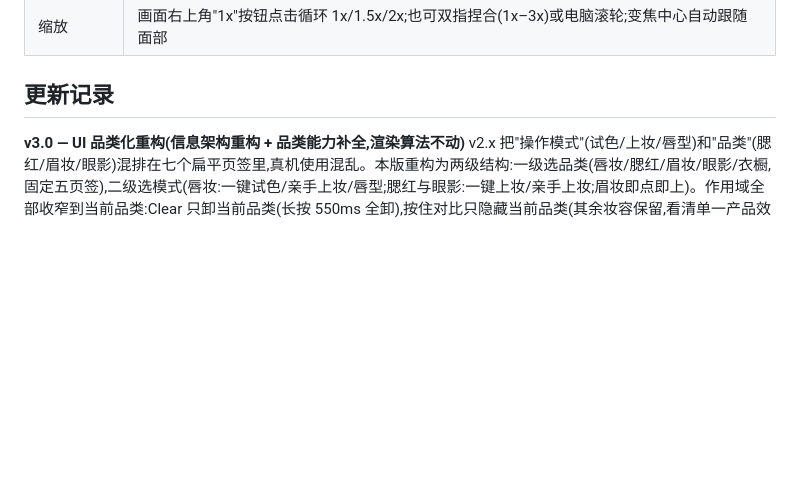
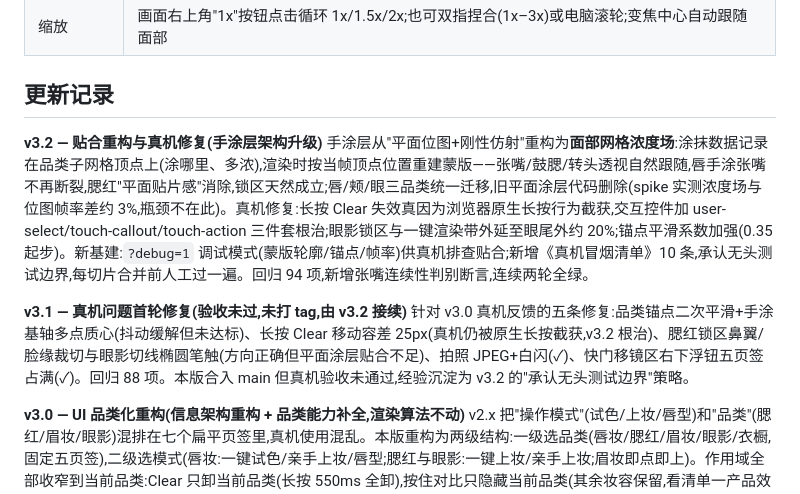
Before and after one commit to zhengyin0303/mirror-shade, a Markdown page: README-运行与测试指南.md, the part around the change. Rendered like a GitHub page; blank space fills up the shorter version.

Commit message:
docs: changelog entries for v3.1 (superseded) and v3.2
v3.1 had no entry when it merged; recorded retroactively with its
device-acceptance outcome so the log stays truthful. v3.2 entry condensed
from the spec and implementation facts.

Co-Authored-By: Claude Fable 5 <noreply@anthropic.com>

```diff
--- a/README-运行与测试指南.md
+++ b/README-运行与测试指南.md
@@ -35,6 +35,12 @@
 | 缩放 | 画面右上角"1x"按钮点击循环 1x/1.5x/2x;也可双指捏合(1x–3x)或电脑滚轮;变焦中心自动跟随面部 |
 
 ## 更新记录
+
+**v3.2 — 贴合重构与真机修复(手涂层架构升级)**
+手涂层从"平面位图+刚性仿射"重构为**面部网格浓度场**:涂抹数据记录在品类子网格顶点上(涂哪里、多浓),渲染时按当帧顶点位置重建蒙版——张嘴/鼓腮/转头透视自然跟随,唇手涂张嘴不再断裂,腮红"平面贴片感"消除,锁区天然成立;唇/颊/眼三品类统一迁移,旧平面涂层代码删除(spike 实测浓度场与位图帧率差约 3%,瓶颈不在此)。真机修复:长按 Clear 失效真因为浏览器原生长按行为截获,交互控件加 user-select/touch-callout/touch-action 三件套根治;眼影锁区与一键渲染带外延至眼尾外约 20%;锚点平滑系数加强(0.35 起步)。新基建:`?debug=1` 调试模式(蒙版轮廓/锚点/帧率)供真机排查贴合;新增《真机冒烟清单》10 条,承认无头测试边界,每切片合并前人工过一遍。回归 94 项,新增张嘴连续性判别断言,连续两轮全绿。
+
+**v3.1 — 真机问题首轮修复(验收未过,未打 tag,由 v3.2 接续)**
+针对 v3.0 真机反馈的五条修复:品类锚点二次平滑+手涂基轴多点质心(抖动缓解但未达标)、长按 Clear 移动容差 25px(真机仍被原生长按截获,v3.2 根治)、腮红锁区鼻翼/脸缘裁切与眼影切线椭圆笔触(方向正确但平面涂层贴合不足)、拍照 JPEG+白闪(✓)、快门移镜区右下浮钮五页签占满(✓)。回归 88 项。本版合入 main 但真机验收未通过,经验沉淀为 v3.2 的"承认无头测试边界"策略。
 
 **v3.0 — UI 品类化重构(信息架构重构 + 品类能力补全,渲染算法不动)**
 v2.x 把"操作模式"(试色/上妆/唇型)和"品类"(腮红/眉妆/眼影)混排在七个扁平页签里,真机使用混乱。本版重构为两级结构:一级选品类(唇妆/腮红/眉妆/眼影/衣橱,固定五页签),二级选模式(唇妆:一键试色/亲手上妆/唇型;腮红与眼影:一键上妆/亲手上妆;眉妆即点即上)。作用域全部收窄到当前品类:Clear 只卸当前品类(长按 550ms 全卸),按住对比只隐藏当前品类(其余妆容保留,看清单一产品效果),质地与浓度均为品类私有记忆。能力补全:腮红、眼影新增手指涂抹(复用唇部仿射涂抹层方案——腮红锚定左右颧点连线、眼影锚定左右外眼角连线,锁区出界自动裁掉,卸妆棉可擦,与一键互斥);腮红新增哑光/微闪、眼影新增哑光/珠光质地(复用唇部水光 screen 提亮管线,强度分级);产品裁定:眉妆无质地维度、无手涂(毫米级描画在手机上必然画歪,做了是负体验)。衣橱维持 v2.4,点选口红即应用到唇妆品类。自动化回归重写至 77 项,肤色分析后冻结视频帧使像素断言确定化,连续多轮全绿;修复 v2.x 遗留的唇部采样落在护牙镂空区的测试缺陷。
```
